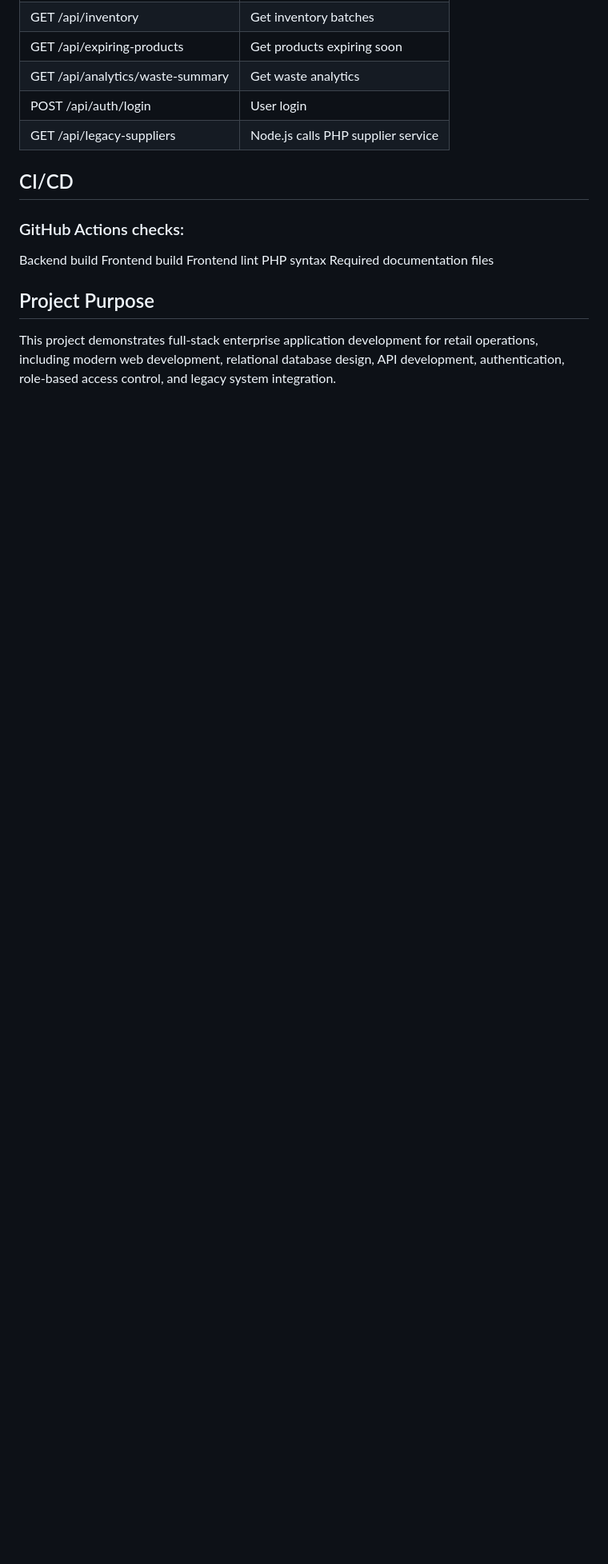
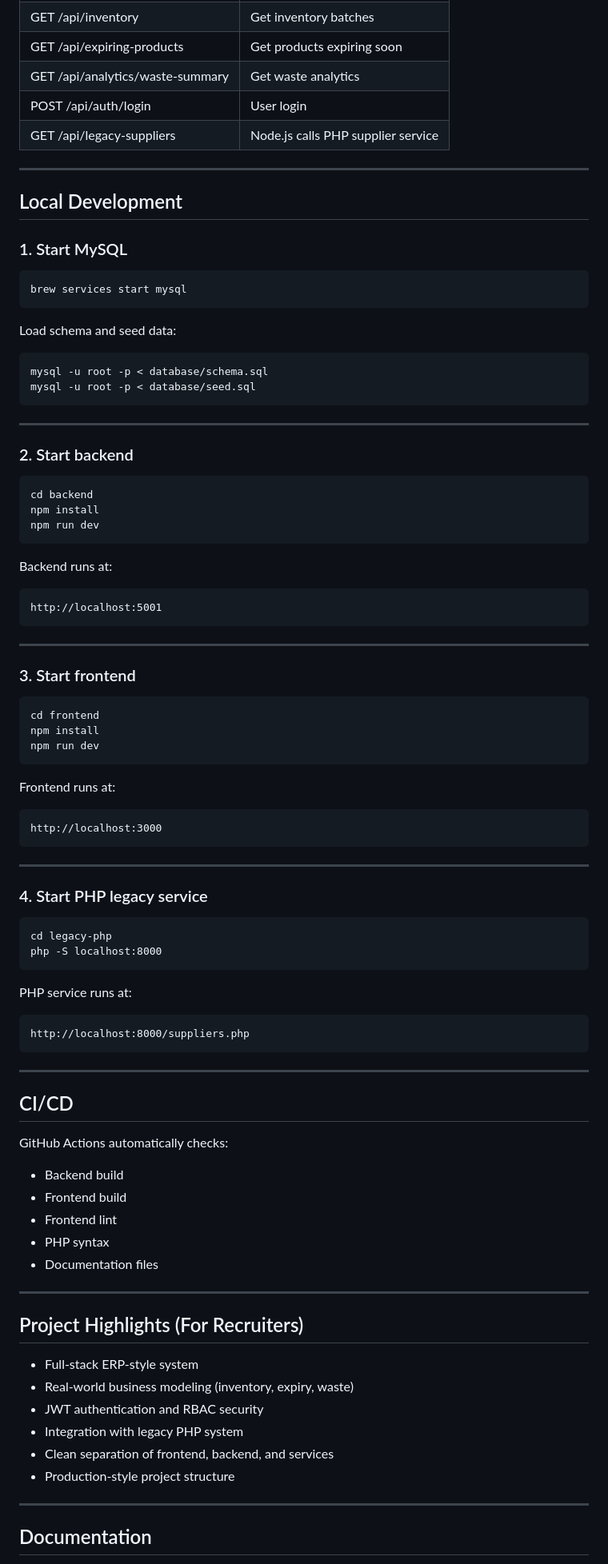
Before and after one commit to eyebear/smart-inventory-erp, a Markdown page: README.md, the part around one of its changes. Shown at 80% size. Rendered like a GitHub page; blank space fills up the shorter version.

```diff
--- a/README.md
+++ b/README.md
@@ -136,15 +199,78 @@ http://localhost:8000/suppliers.php
 | POST /api/auth/login | User login |
 | GET /api/legacy-suppliers | Node.js calls PHP supplier service |
 
+---
+
+## Local Development
+
+### 1. Start MySQL
+
+    brew services start mysql
+
+Load schema and seed data:
+
+    mysql -u root -p < database/schema.sql
+    mysql -u root -p < database/seed.sql
+
+---
+
+### 2. Start backend
+
+    cd backend
+    npm install
+    npm run dev
+
+Backend runs at:
+
+    http://localhost:5001
+
+---
+
+### 3. Start frontend
+
+    cd frontend
+    npm install
+    npm run dev
+
+Frontend runs at:
+
+    http://localhost:3000
+
+---
+
+### 4. Start PHP legacy service
+
+    cd legacy-php
+    php -S localhost:8000
+
+PHP service runs at:
+
+    http://localhost:8000/suppliers.php
+
+---
+
 ## CI/CD
-### GitHub Actions checks:
 
-Backend build
-Frontend build
-Frontend lint
-PHP syntax
-Required documentation files
+GitHub Actions automatically checks:
 
-## Project Purpose
+- Backend build
+- Frontend build
+- Frontend lint
+- PHP syntax
+- Documentation files
 
-This project demonstrates full-stack enterprise application development for retail operations, including modern web development, relational database design, API development, authentication, role-based access control, and legacy system integration.
+---
+
+## Project Highlights (For Recruiters)
+
+- Full-stack ERP-style system
+- Real-world business modeling (inventory, expiry, waste)
+- JWT authentication and RBAC security
+- Integration with legacy PHP system
+- Clean separation of frontend, backend, and services
+- Production-style project structure
+
+---
+
+## Documentation
+
```
Also changed, not shown: other parts of README.md (+142 -60 lines).
